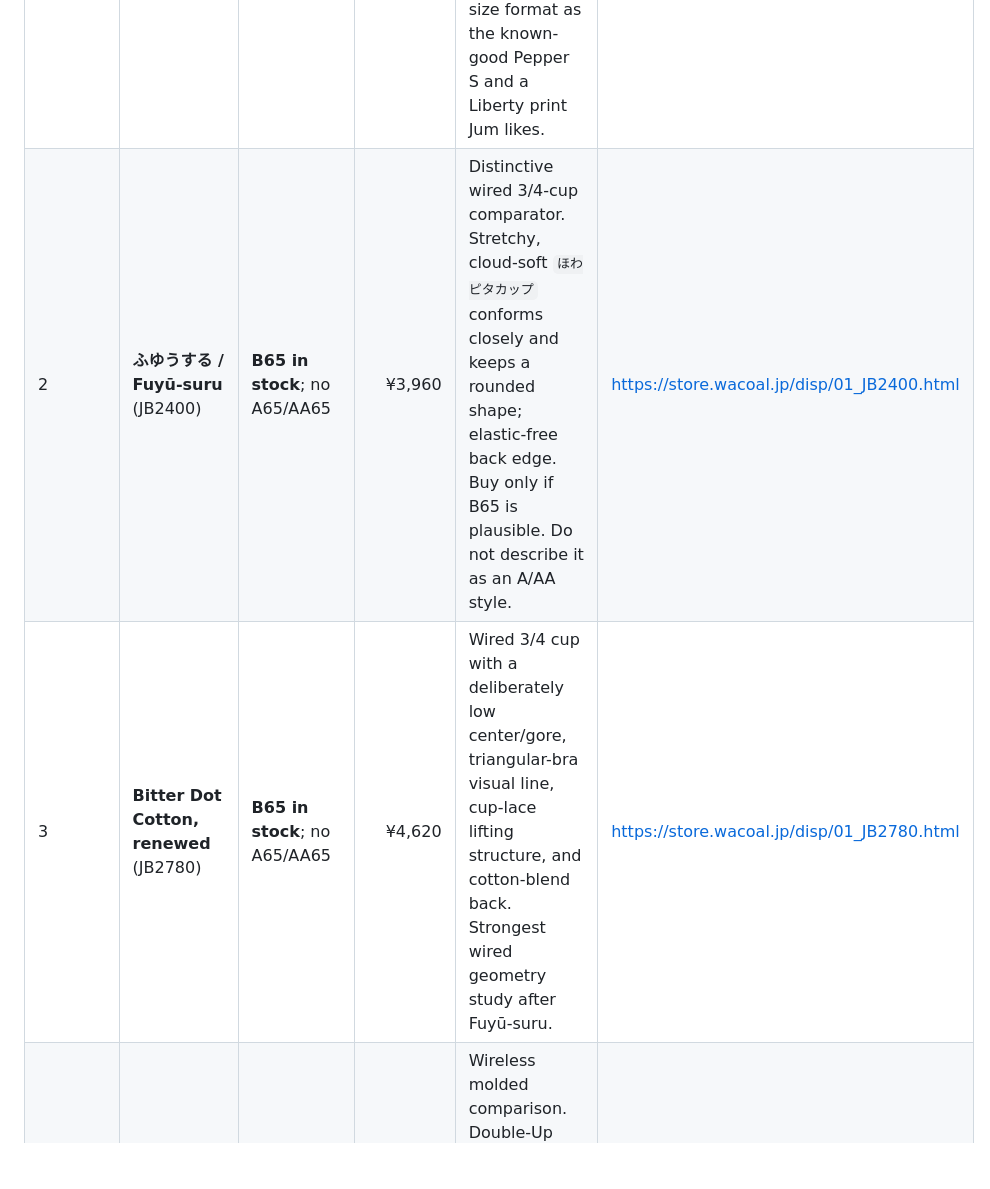
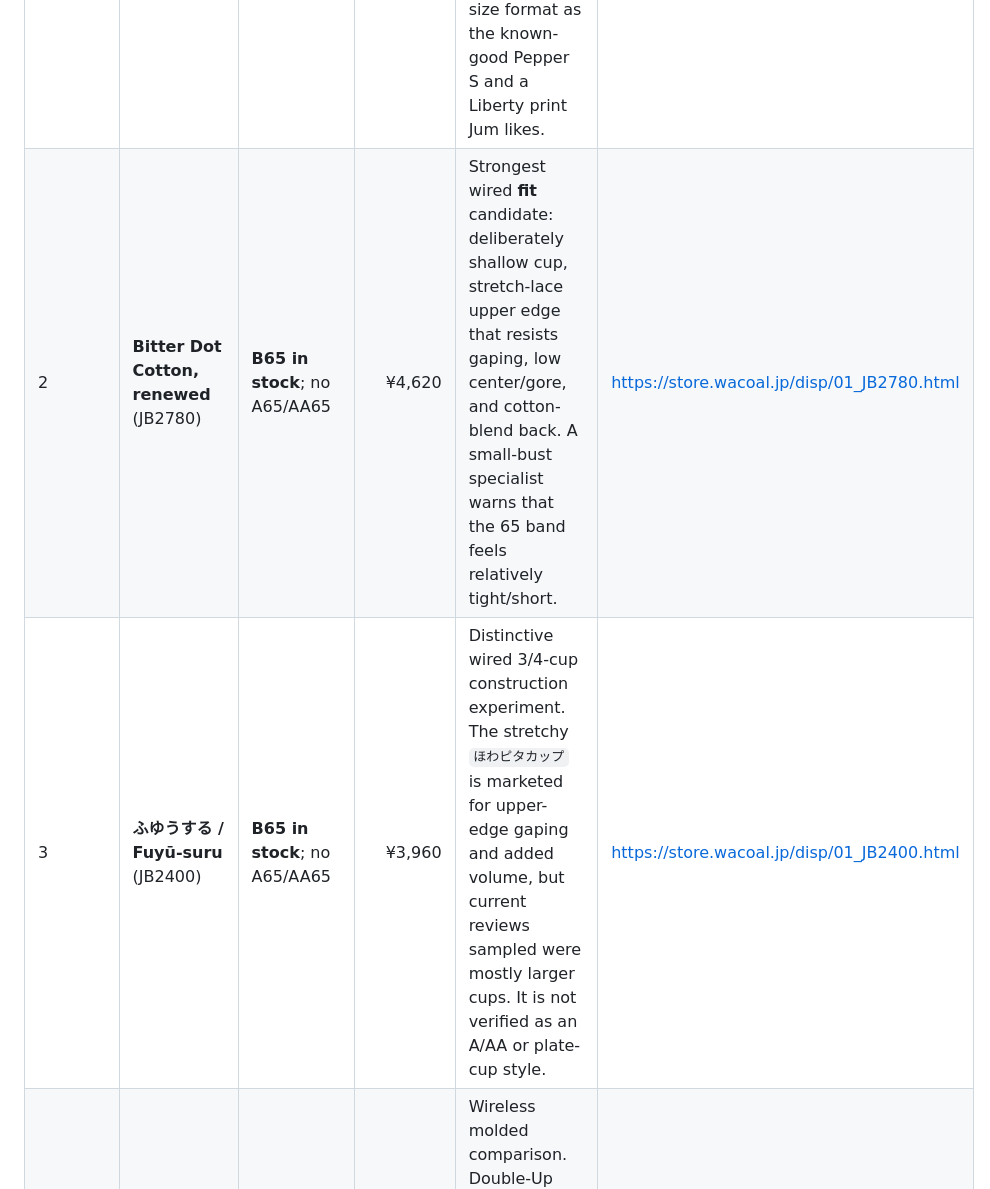
Before and after one commit to lobbycarroll-bot/bra-research-kb, a Markdown page: findings/08-shopping-reverse-engineering.md, the part around one of its changes. Rendered like a GitHub page; blank space fills up the shorter version.

```diff
--- a/findings/08-shopping-reverse-engineering.md
+++ b/findings/08-shopping-reverse-engineering.md
@@ -21,8 +21,8 @@ Do not rely on Wacoal search results for a size. A search for “65A” returned
 | Priority | Product | Live size/stock relevant to Jum | Price checked | Construction value | Direct link |
 |---|---|---|---:|---|---|
 | 1 | **364 Bra Lace — Made with Liberty Fabric, renewed** (JB3570) | **S in stock; S = A65/B65** | ¥4,620 | Best first fit reference. Wireless, extremely light, breathable Elc® molded 3D cup, high side/back, triangular power-net plus twin-strap lift. Same alpha-size format as the known-good Pepper S and a Liberty print Jum likes. | https://store.wacoal.jp/disp/01_JB3570.html |
-| 2 | **ふゆうする / Fuyū-suru** (JB2400) | **B65 in stock**; no A65/AA65 | ¥3,960 | Distinctive wired 3/4-cup comparator. Stretchy, cloud-soft `ほわピタカップ` conforms closely and keeps a rounded shape; elastic-free back edge. Buy only if B65 is plausible. Do not describe it as an A/AA style. | https://store.wacoal.jp/disp/01_JB2400.html |
-| 3 | **Bitter Dot Cotton, renewed** (JB2780) | **B65 in stock**; no A65/AA65 | ¥4,620 | Wired 3/4 cup with a deliberately low center/gore, triangular-bra visual line, cup-lace lifting structure, and cotton-blend back. Strongest wired geometry study after Fuyū-suru. | https://store.wacoal.jp/disp/01_JB2780.html |
+| 2 | **Bitter Dot Cotton, renewed** (JB2780) | **B65 in stock**; no A65/AA65 | ¥4,620 | Strongest wired **fit** candidate: deliberately shallow cup, stretch-lace upper edge that resists gaping, low center/gore, and cotton-blend back. A small-bust specialist warns that the 65 band feels relatively tight/short. | https://store.wacoal.jp/disp/01_JB2780.html |
+| 3 | **ふゆうする / Fuyū-suru** (JB2400) | **B65 in stock**; no A65/AA65 | ¥3,960 | Distinctive wired 3/4-cup construction experiment. The stretchy `ほわピタカップ` is marketed for upper-edge gaping and added volume, but current reviews sampled were mostly larger cups. It is not verified as an A/AA or plate-cup style. | https://store.wacoal.jp/disp/01_JB2400.html |
 | 4 | **BRAGENIC Happy Bloom** (JB3840) | **B65 in stock in black**; beige B65 awaiting restock; no A65 | ¥3,630 | Wireless molded comparison. Double-Up molded cup adds volume; wide internal sheet resists lateral spread; stretch-lace upper edge. Useful to reverse-engineer *volume-building*, but not a neutral shallow-cup baseline. One color is enough. | https://store.wacoal.jp/disp/01_JB3840.html |
 | 5 | **さあ、わたし Simple** (JB2310) | **B65 in stock**; no A65/AA65 | ¥3,960 | Wired 3/4 cup with wider wire, high sides/back smoothing, side support and a thick “puffy” pad specifically in B cups. Useful engineered control, but less neutral than JB2780. | https://store.wacoal.jp/disp/01_JB2310.html |
 
```
Also changed, not shown: other parts of findings/08-shopping-reverse-engineering.md (+24 -3 lines).
